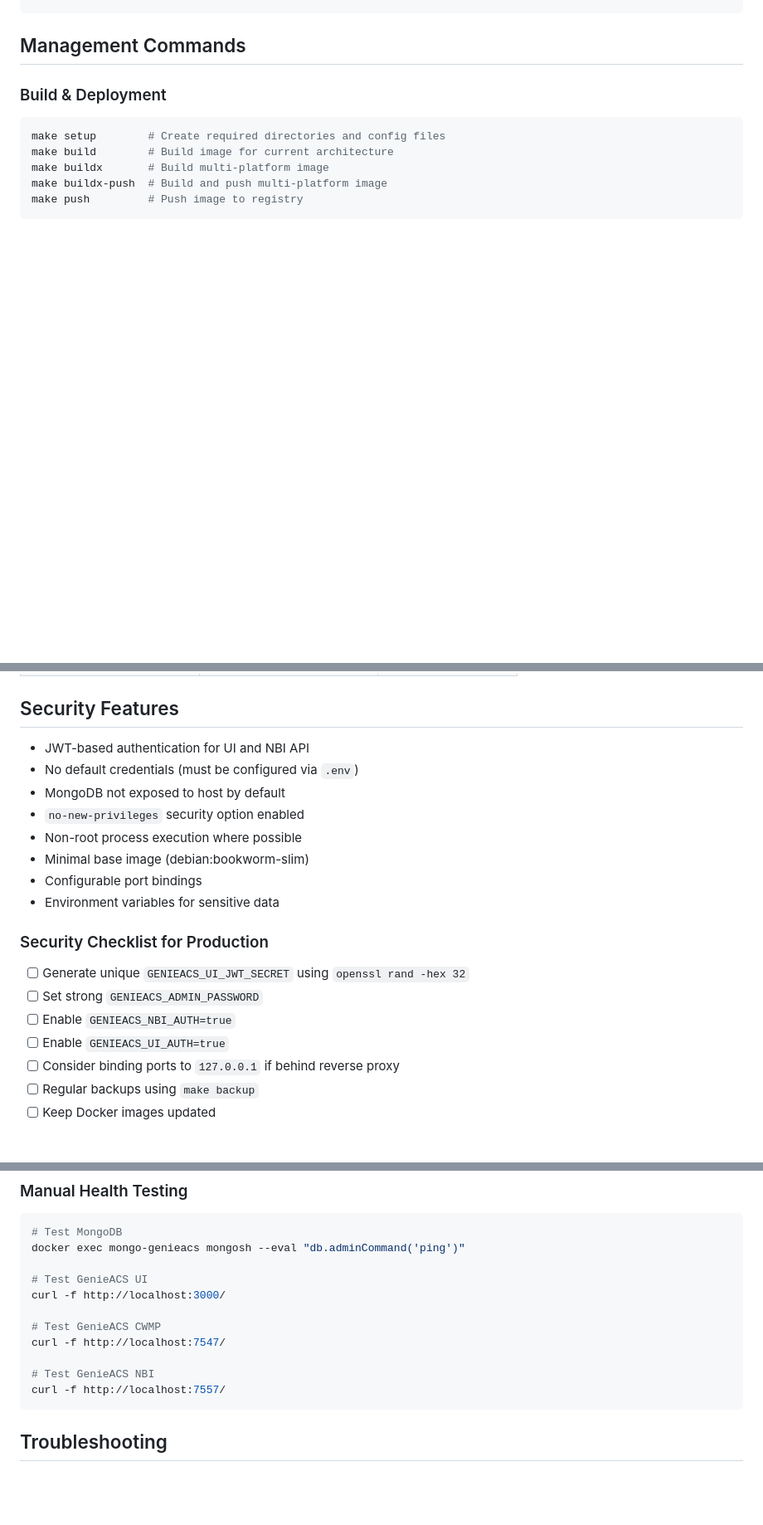
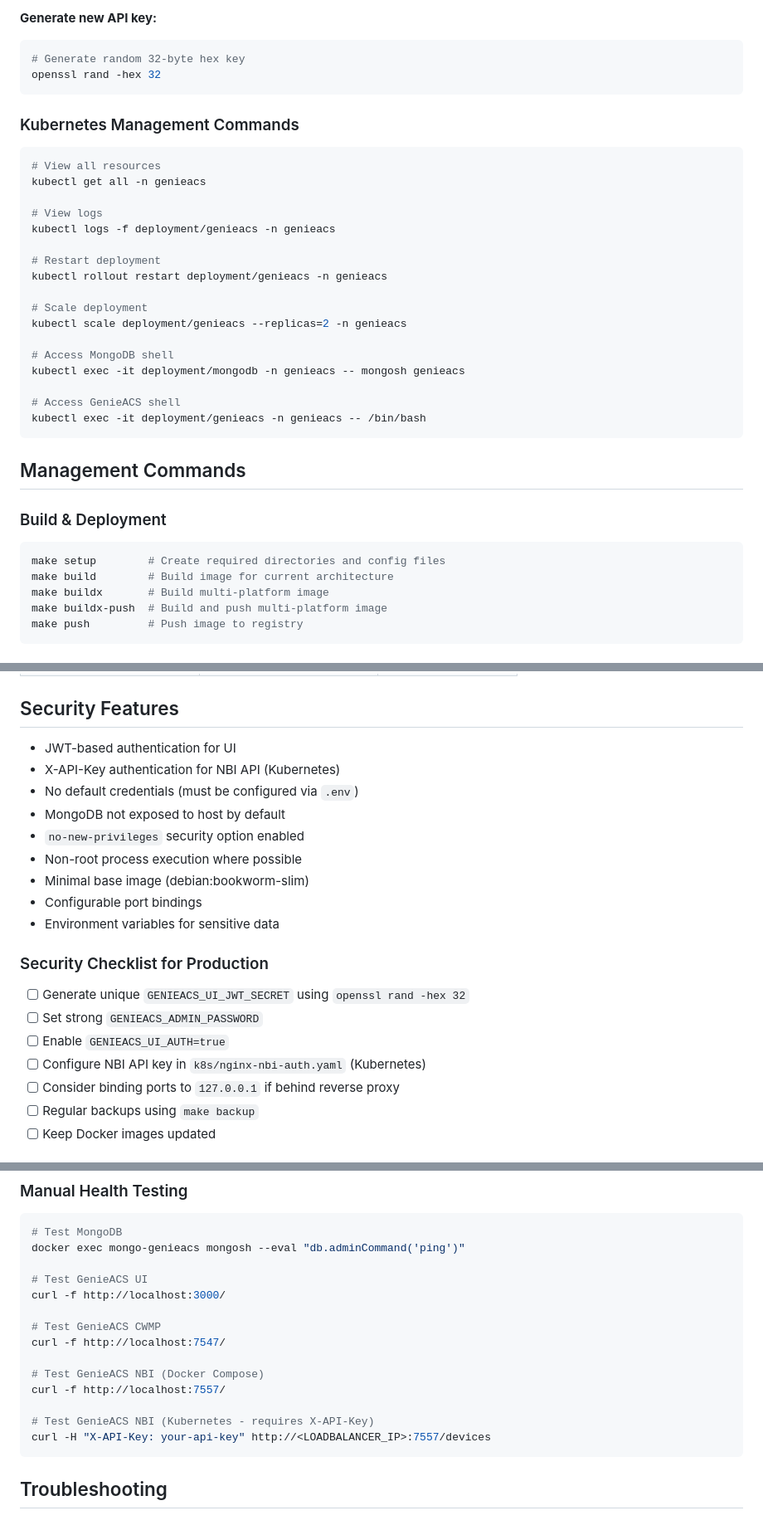
Before and after one commit to Cepat-Kilat-Teknologi/genieacs-stack, a Markdown page: README.md, 3 parts joined by grey strips. Shown at 83% size. GitHub-like rendering; blank space fills up the shorter version.

````diff
--- a/README.md
+++ b/README.md
@@ -198,3 +273,30 @@ docker compose -f docker-compose.prod.yml up -d
+**Generate new API key:**
+
+```bash
+# Generate random 32-byte hex key
+openssl rand -hex 32
+```
+
+### Kubernetes Management Commands
+
+```bash
+# View all resources
+kubectl get all -n genieacs
+
+# View logs
+kubectl logs -f deployment/genieacs -n genieacs
+
+# Restart deployment
+kubectl rollout restart deployment/genieacs -n genieacs
+
+# Scale deployment
+kubectl scale deployment/genieacs --replicas=2 -n genieacs
+
+# Access MongoDB shell
+kubectl exec -it deployment/mongodb -n genieacs -- mongosh genieacs
+
+# Access GenieACS shell
+kubectl exec -it deployment/genieacs -n genieacs -- /bin/bash
 ```
 
 ## Management Commands
@@ -266,7 +368,8 @@ make verify-deps  # Verify dependency versions
 
 ## Security Features
 
-- JWT-based authentication for UI and NBI API
+- JWT-based authentication for UI
+- X-API-Key authentication for NBI API (Kubernetes)
 - No default credentials (must be configured via `.env`)
 - MongoDB not exposed to host by default
 - `no-new-privileges` security option enabled
@@ -279,8 +382,8 @@ make verify-deps  # Verify dependency versions
 
 - [ ] Generate unique `GENIEACS_UI_JWT_SECRET` using `openssl rand -hex 32`
 - [ ] Set strong `GENIEACS_ADMIN_PASSWORD`
-- [ ] Enable `GENIEACS_NBI_AUTH=true`
 - [ ] Enable `GENIEACS_UI_AUTH=true`
+- [ ] Configure NBI API key in `k8s/nginx-nbi-auth.yaml` (Kubernetes)
 - [ ] Consider binding ports to `127.0.0.1` if behind reverse proxy
 - [ ] Regular backups using `make backup`
 - [ ] Keep Docker images updated
@@ -306,8 +409,11 @@ curl -f http://localhost:3000/
 # Test GenieACS CWMP
 curl -f http://localhost:7547/
 
-# Test GenieACS NBI
+# Test GenieACS NBI (Docker Compose)
 curl -f http://localhost:7557/
+
+# Test GenieACS NBI (Kubernetes - requires X-API-Key)
+curl -H "X-API-Key: your-api-key" http://<LOADBALANCER_IP>:7557/devices
 ```
 
 ## Troubleshooting
````
Also changed, not shown: other parts of README.md (+76 -1 lines).
